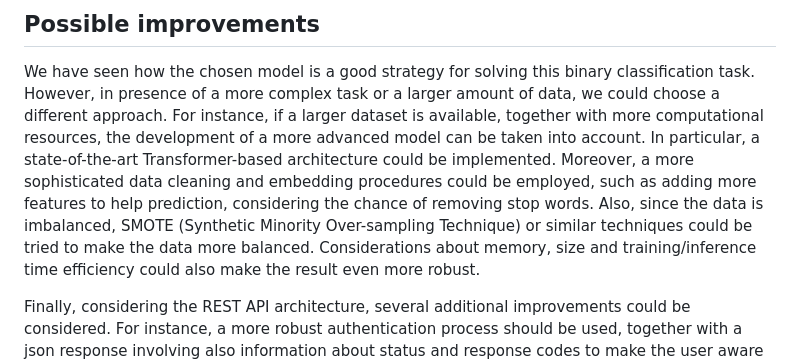
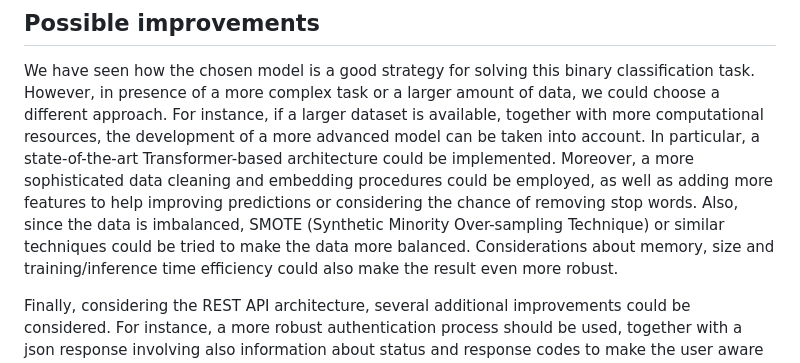
Before and after one commit to GioiaMancini/BinaryLanguageDetection, a Markdown page: README.md, the part around the change. GitHub-like rendering.

```diff
--- a/README.md
+++ b/README.md
@@ -178,7 +178,7 @@ The obtained results confirms that MultinomialNB is the best classifier for our
 
 We have seen how the chosen model is a good strategy for solving this binary classification task. However, in presence of a more complex task or a larger amount of data, we could choose a different approach.
 For instance, if a larger dataset is available, together with more computational resources, the development of a more advanced model can be taken into account. In particular, a state-of-the-art Transformer-based architecture could be implemented.
-Moreover, a more sophisticated data cleaning and embedding procedures could be employed, such as adding more features to help prediction, considering the chance of removing stop words. Also, since the data is imbalanced, SMOTE (Synthetic Minority Over-sampling Technique) or similar techniques could be tried to make the data more balanced.
+Moreover, a more sophisticated data cleaning and embedding procedures could be employed, as well as adding more features to help improving predictions or considering the chance of removing stop words. Also, since the data is imbalanced, SMOTE (Synthetic Minority Over-sampling Technique) or similar techniques could be tried to make the data more balanced.
 Considerations about memory, size and training/inference time efficiency could also make the result even more robust.
 
 Finally, considering the REST API architecture, several additional improvements could be considered. For instance, a more robust authentication process should be used, together with a json response involving also information about status and response codes to make the user aware of specific issues. Moreover, the possibility of predicting among a list of sentences or an uploaded text file should be implemented.
```
